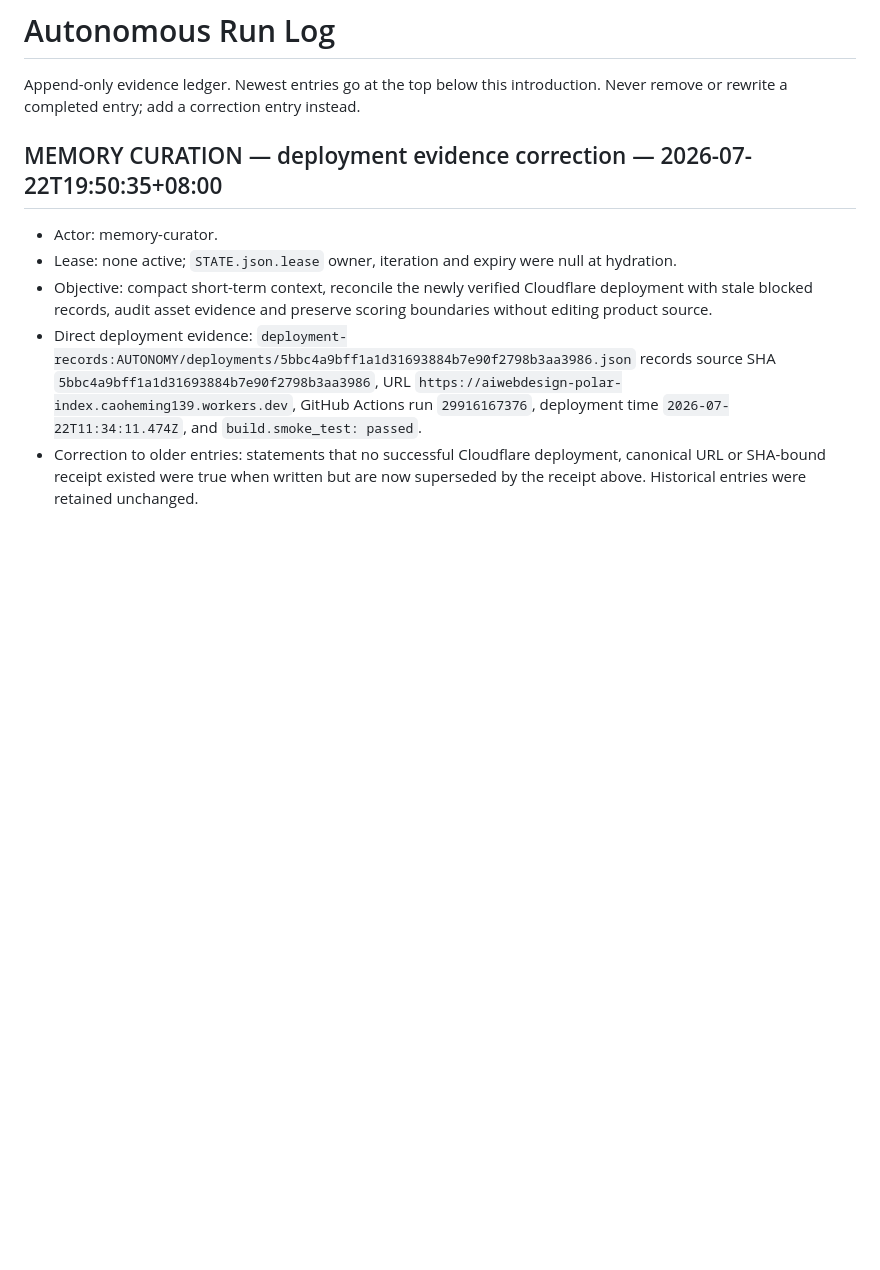
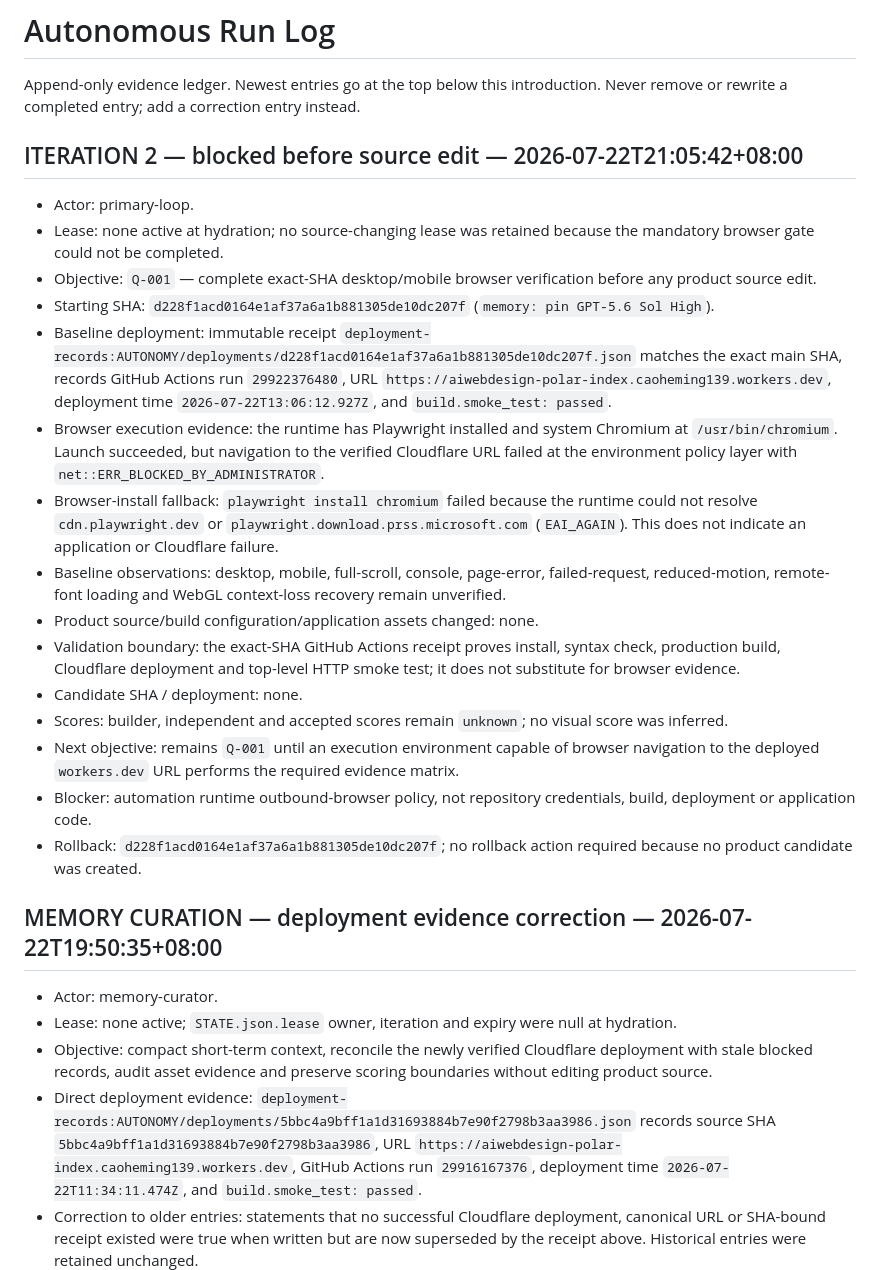
Before and after one commit to strawberryCao/AiwebDesign, a Markdown page: AUTONOMY/RUN_LOG.md, the part around the change. GitHub-like rendering; blank space fills up the shorter version.

Commit message:
iteration-2: record browser verification blocker

```diff
--- a/AUTONOMY/RUN_LOG.md
+++ b/AUTONOMY/RUN_LOG.md
@@ -1,6 +1,23 @@
 # Autonomous Run Log
 
 Append-only evidence ledger. Newest entries go at the top below this introduction. Never remove or rewrite a completed entry; add a correction entry instead.
+
+## ITERATION 2 — blocked before source edit — 2026-07-22T21:05:42+08:00
+- Actor: primary-loop.
+- Lease: none active at hydration; no source-changing lease was retained because the mandatory browser gate could not be completed.
+- Objective: `Q-001` — complete exact-SHA desktop/mobile browser verification before any product source edit.
+- Starting SHA: `d228f1acd0164e1af37a6a1b881305de10dc207f` (`memory: pin GPT-5.6 Sol High`).
+- Baseline deployment: immutable receipt `deployment-records:AUTONOMY/deployments/d228f1acd0164e1af37a6a1b881305de10dc207f.json` matches the exact main SHA, records GitHub Actions run `29922376480`, URL `https://aiwebdesign-polar-index.caoheming139.workers.dev`, deployment time `2026-07-22T13:06:12.927Z`, and `build.smoke_test: passed`.
+- Browser execution evidence: the runtime has Playwright installed and system Chromium at `/usr/bin/chromium`. Launch succeeded, but navigation to the verified Cloudflare URL failed at the environment policy layer with `net::ERR_BLOCKED_BY_ADMINISTRATOR`.
+- Browser-install fallback: `playwright install chromium` failed because the runtime could not resolve `cdn.playwright.dev` or `playwright.download.prss.microsoft.com` (`EAI_AGAIN`). This does not indicate an application or Cloudflare failure.
+- Baseline observations: desktop, mobile, full-scroll, console, page-error, failed-request, reduced-motion, remote-font loading and WebGL context-loss recovery remain unverified.
+- Product source/build configuration/application assets changed: none.
+- Validation boundary: the exact-SHA GitHub Actions receipt proves install, syntax check, production build, Cloudflare deployment and top-level HTTP smoke test; it does not substitute for browser evidence.
+- Candidate SHA / deployment: none.
+- Scores: builder, independent and accepted scores remain `unknown`; no visual score was inferred.
+- Next objective: remains `Q-001` until an execution environment capable of browser navigation to the deployed `workers.dev` URL performs the required evidence matrix.
+- Blocker: automation runtime outbound-browser policy, not repository credentials, build, deployment or application code.
+- Rollback: `d228f1acd0164e1af37a6a1b881305de10dc207f`; no rollback action required because no product candidate was created.
 
 ## MEMORY CURATION — deployment evidence correction — 2026-07-22T19:50:35+08:00
 - Actor: memory-curator.
```
